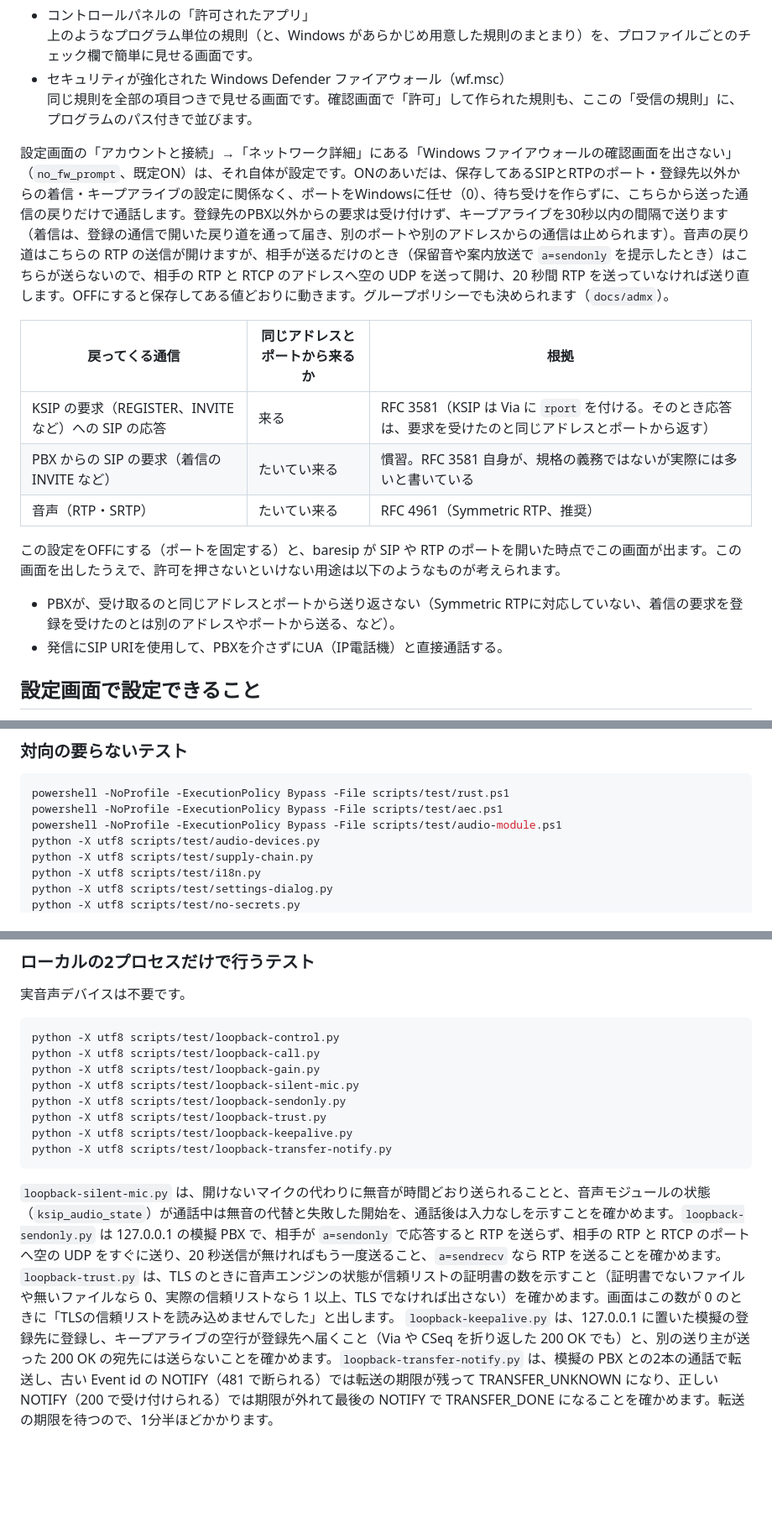
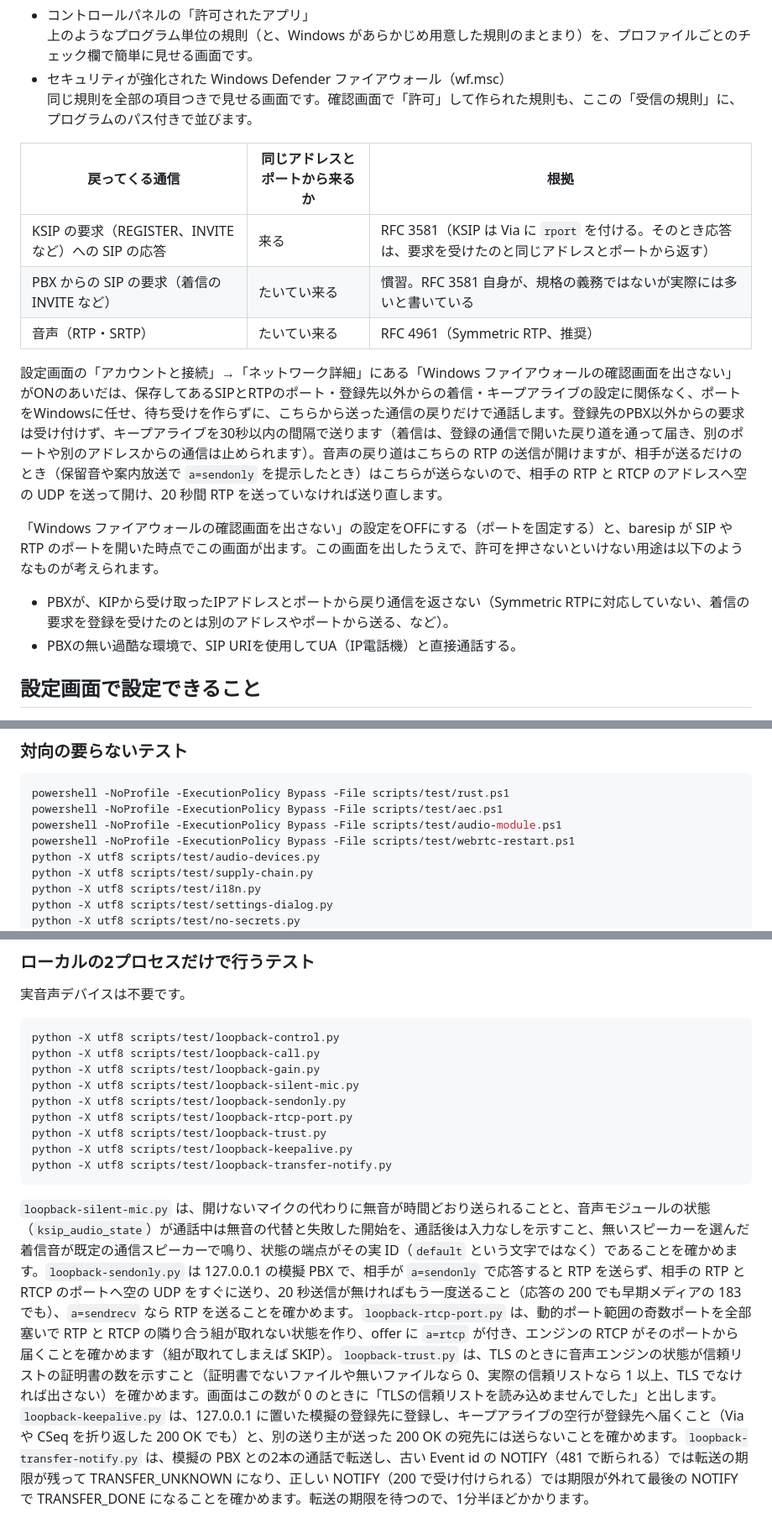
Before and after one commit to kashihara-city/ksip, a Markdown page: README.md, 3 parts joined by grey strips. Shown at 84% size. GitHub-like rendering; blank space fills up the shorter version.

````diff
--- a/README.md
+++ b/README.md
@@ -111,7 +116,6 @@ KSIPは、既定ではPBXからの戻り通信で通話するため、この画
 - セキュリティが強化された Windows Defender ファイアウォール（wf.msc）
   同じ規則を全部の項目つきで見せる画面です。確認画面で「許可」して作られた規則も、ここの「受信の規則」に、プログラムのパス付きで並びます。
 
-設定画面の「アカウントと接続」→「ネットワーク詳細」にある「Windows ファイアウォールの確認画面を出さない」（`no_fw_prompt`、既定ON）は、それ自体が設定です。ONのあいだは、保存してあるSIPとRTPのポート・登録先以外からの着信・キープアライブの設定に関係なく、ポートをWindowsに任せ（0）、待ち受けを作らずに、こちらから送った通信の戻りだけで通話します。登録先のPBX以外からの要求は受け付けず、キープアライブを30秒以内の間隔で送ります（着信は、登録の通信で開いた戻り道を通って届き、別のポートや別のアドレスからの通信は止められます）。音声の戻り道はこちらの RTP の送信が開けますが、相手が送るだけのとき（保留音や案内放送で `a=sendonly` を提示したとき）はこちらが送らないので、相手の RTP と RTCP のアドレスへ空の UDP を送って開け、20 秒間 RTP を送っていなければ送り直します。OFFにすると保存してある値どおりに動きます。グループポリシーでも決められます（`docs/admx`）。
 
 | 戻ってくる通信                                      | 同じアドレスとポートから来るか | 根拠                                                                                                      |
 | --------------------------------------------------- | ------------------------------ | --------------------------------------------------------------------------------------------------------- |
@@ -119,10 +123,12 @@ KSIPは、既定ではPBXからの戻り通信で通話するため、この画
 | PBX からの SIP の要求（着信の INVITE など）         | たいてい来る                   | 慣習。RFC 3581 自身が、規格の義務ではないが実際には多いと書いている                                       |
 | 音声（RTP・SRTP）                                   | たいてい来る                   | RFC 4961（Symmetric RTP、推奨）                                                                           |
 
-この設定をOFFにする（ポートを固定する）と、baresip が SIP や RTP のポートを開いた時点でこの画面が出ます。この画面を出したうえで、許可を押さないといけない用途は以下のようなものが考えられます。
+設定画面の「アカウントと接続」→「ネットワーク詳細」にある「Windows ファイアウォールの確認画面を出さない」がONのあいだは、保存してあるSIPとRTPのポート・登録先以外からの着信・キープアライブの設定に関係なく、ポートをWindowsに任せ、待ち受けを作らずに、こちらから送った通信の戻りだけで通話します。登録先のPBX以外からの要求は受け付けず、キープアライブを30秒以内の間隔で送ります（着信は、登録の通信で開いた戻り道を通って届き、別のポートや別のアドレスからの通信は止められます）。音声の戻り道はこちらの RTP の送信が開けますが、相手が送るだけのとき（保留音や案内放送で `a=sendonly` を提示したとき）はこちらが送らないので、相手の RTP と RTCP のアドレスへ空の UDP を送って開け、20 秒間 RTP を送っていなければ送り直します。
 
-- PBXが、受け取るのと同じアドレスとポートから送り返さない（Symmetric RTPに対応していない、着信の要求を登録を受けたのとは別のアドレスやポートから送る、など）。
-- 発信にSIP URIを使用して、PBXを介さずにUA（IP電話機）と直接通話する。
+「Windows ファイアウォールの確認画面を出さない」の設定をOFFにする（ポートを固定する）と、baresip が SIP や RTP のポートを開いた時点でこの画面が出ます。この画面を出したうえで、許可を押さないといけない用途は以下のようなものが考えられます。
+
+- PBXが、KIPから受け取ったIPアドレスとポートから戻り通信を返さない（Symmetric RTPに対応していない、着信の要求を登録を受けたのとは別のアドレスやポートから送る、など）。
+- PBXの無い過酷な環境で、SIP URIを使用してUA（IP電話機）と直接通話する。
 
 ## 設定画面で設定できること
 
@@ -481,6 +487,7 @@ SBOM は作るたびに別の文書として、作った日時と新しいシリ
 powershell -NoProfile -ExecutionPolicy Bypass -File scripts/test/rust.ps1
 powershell -NoProfile -ExecutionPolicy Bypass -File scripts/test/aec.ps1
 powershell -NoProfile -ExecutionPolicy Bypass -File scripts/test/audio-module.ps1
+powershell -NoProfile -ExecutionPolicy Bypass -File scripts/test/webrtc-restart.ps1
 python -X utf8 scripts/test/audio-devices.py
 python -X utf8 scripts/test/supply-chain.py
 python -X utf8 scripts/test/i18n.py
@@ -602,12 +611,13 @@ python -X utf8 scripts/test/loopback-call.py
 python -X utf8 scripts/test/loopback-gain.py
 python -X utf8 scripts/test/loopback-silent-mic.py
 python -X utf8 scripts/test/loopback-sendonly.py
+python -X utf8 scripts/test/loopback-rtcp-port.py
 python -X utf8 scripts/test/loopback-trust.py
 python -X utf8 scripts/test/loopback-keepalive.py
 python -X utf8 scripts/test/loopback-transfer-notify.py
 ```
 
-`loopback-silent-mic.py` は、開けないマイクの代わりに無音が時間どおり送られることと、音声モジュールの状態（`ksip_audio_state`）が通話中は無音の代替と失敗した開始を、通話後は入力なしを示すことを確かめます。`loopback-sendonly.py` は 127.0.0.1 の模擬 PBX で、相手が `a=sendonly` で応答すると RTP を送らず、相手の RTP と RTCP のポートへ空の UDP をすぐに送り、20 秒送信が無ければもう一度送ること、`a=sendrecv` なら RTP を送ることを確かめます。`loopback-trust.py` は、TLS のときに音声エンジンの状態が信頼リストの証明書の数を示すこと（証明書でないファイルや無いファイルなら 0、実際の信頼リストなら 1 以上、TLS でなければ出さない）を確かめます。画面はこの数が 0 のときに「TLSの信頼リストを読み込めませんでした」と出します。
+`loopback-silent-mic.py` は、開けないマイクの代わりに無音が時間どおり送られることと、音声モジュールの状態（`ksip_audio_state`）が通話中は無音の代替と失敗した開始を、通話後は入力なしを示すこと、無いスピーカーを選んだ着信音が既定の通信スピーカーで鳴り、状態の端点がその実 ID（`default` という文字ではなく）であることを確かめます。`loopback-sendonly.py` は 127.0.0.1 の模擬 PBX で、相手が `a=sendonly` で応答すると RTP を送らず、相手の RTP と RTCP のポートへ空の UDP をすぐに送り、20 秒送信が無ければもう一度送ること（応答の 200 でも早期メディアの 183 でも）、`a=sendrecv` なら RTP を送ることを確かめます。`loopback-rtcp-port.py` は、動的ポート範囲の奇数ポートを全部塞いで RTP と RTCP の隣り合う組が取れない状態を作り、offer に `a=rtcp` が付き、エンジンの RTCP がそのポートから届くことを確かめます（組が取れてしまえば SKIP）。`loopback-trust.py` は、TLS のときに音声エンジンの状態が信頼リストの証明書の数を示すこと（証明書でないファイルや無いファイルなら 0、実際の信頼リストなら 1 以上、TLS でなければ出さない）を確かめます。画面はこの数が 0 のときに「TLSの信頼リストを読み込めませんでした」と出します。
 `loopback-keepalive.py` は、127.0.0.1 に置いた模擬の登録先に登録し、キープアライブの空行が登録先へ届くこと（Via や CSeq を折り返した 200 OK でも）と、別の送り主が送った 200 OK の宛先には送らないことを確かめます。`loopback-transfer-notify.py` は、模擬の PBX との2本の通話で転送し、古い Event id の NOTIFY（481 で断られる）では転送の期限が残って TRANSFER_UNKNOWN になり、正しい NOTIFY（200 で受け付けられる）では期限が外れて最後の NOTIFY で TRANSFER_DONE になることを確かめます。転送の期限を待つので、1分半ほどかかります。
 
 ### グループポリシー（ADMX）のテスト
````
Also changed, not shown: other parts of README.md (+18 -11 lines), docs/ksip-basic-settings.png (added).
